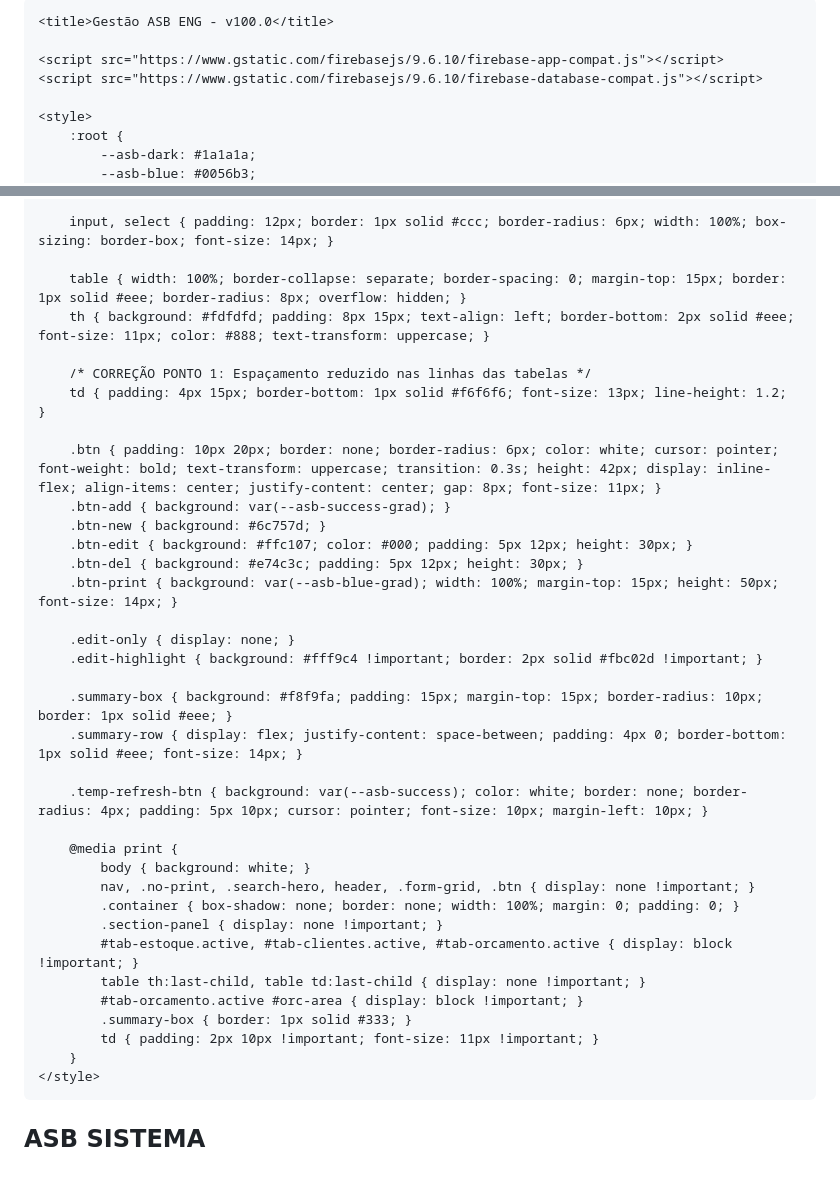
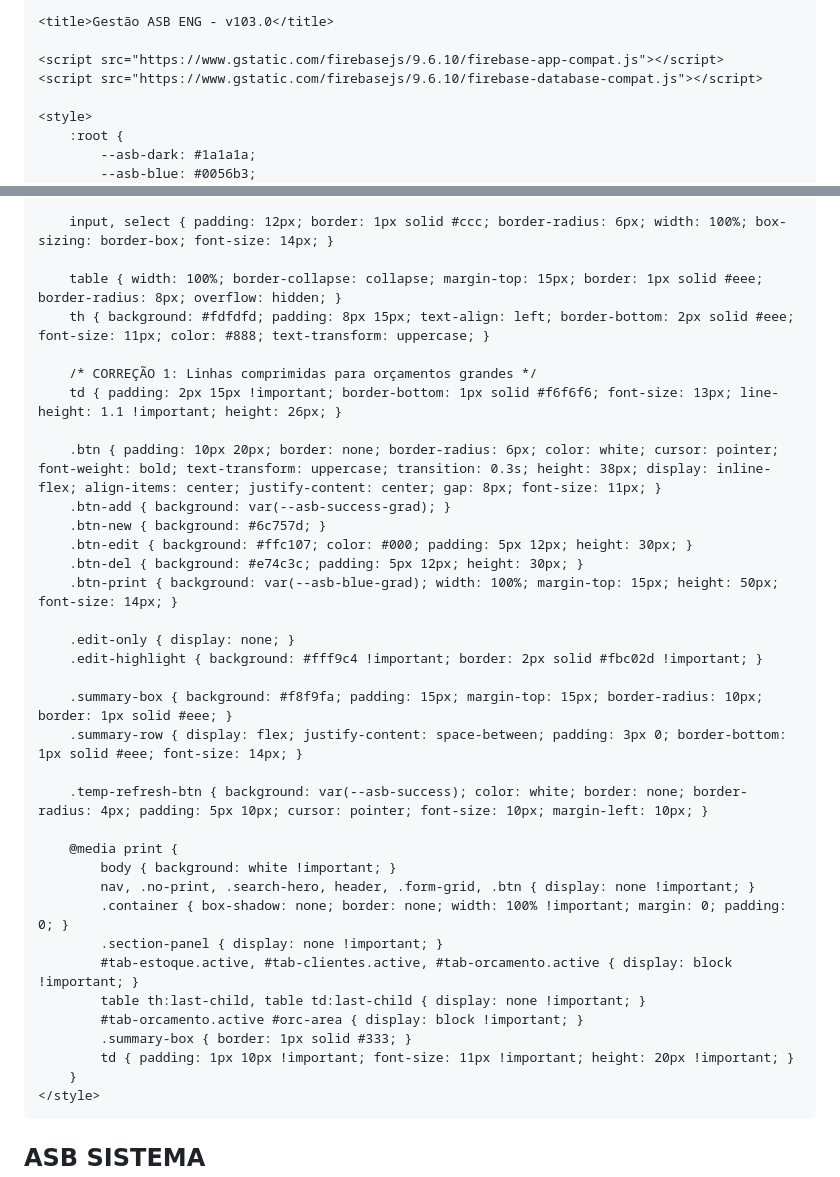
Before and after one commit to Aldo-asb/asb-sistema, a Markdown page: README.md, 2 parts joined by grey strips. Rendered like a GitHub page.

```diff
--- a/README.md
+++ b/README.md
@@ -8,7 +8,7 @@
     <meta name="theme-color" content="#1a1a1a">
     <meta name="mobile-web-app-capable" content="yes">
 
-    <title>Gestão ASB ENG - v100.0</title>
+    <title>Gestão ASB ENG - v103.0</title>
 
     <script src="https://www.gstatic.com/firebasejs/9.6.10/firebase-app-compat.js"></script>
     <script src="https://www.gstatic.com/firebasejs/9.6.10/firebase-database-compat.js"></script>
@@ -59,13 +59,13 @@
 
         input, select { padding: 12px; border: 1px solid #ccc; border-radius: 6px; width: 100%; box-sizing: border-box; font-size: 14px; }
 
-        table { width: 100%; border-collapse: separate; border-spacing: 0; margin-top: 15px; border: 1px solid #eee; border-radius: 8px; overflow: hidden; }
+        table { width: 100%; border-collapse: collapse; margin-top: 15px; border: 1px solid #eee; border-radius: 8px; overflow: hidden; }
         th { background: #fdfdfd; padding: 8px 15px; text-align: left; border-bottom: 2px solid #eee; font-size: 11px; color: #888; text-transform: uppercase; }
 
-        /* CORREÇÃO PONTO 1: Espaçamento reduzido nas linhas das tabelas */
-        td { padding: 4px 15px; border-bottom: 1px solid #f6f6f6; font-size: 13px; line-height: 1.2; }
+        /* CORREÇÃO 1: Linhas comprimidas para orçamentos grandes */
+        td { padding: 2px 15px !important; border-bottom: 1px solid #f6f6f6; font-size: 13px; line-height: 1.1 !important; height: 26px; }
 
-        .btn { padding: 10px 20px; border: none; border-radius: 6px; color: white; cursor: pointer; font-weight: bold; text-transform: uppercase; transition: 0.3s; height: 42px; display: inline-flex; align-items: center; justify-content: center; gap: 8px; font-size: 11px; }
+        .btn { padding: 10px 20px; border: none; border-radius: 6px; color: white; cursor: pointer; font-weight: bold; text-transform: uppercase; transition: 0.3s; height: 38px; display: inline-flex; align-items: center; justify-content: center; gap: 8px; font-size: 11px; }
         .btn-add { background: var(--asb-success-grad); }
         .btn-new { background: #6c757d; }
         .btn-edit { background: #ffc107; color: #000; padding: 5px 12px; height: 30px; }
@@ -76,20 +76,20 @@
         .edit-highlight { background: #fff9c4 !important; border: 2px solid #fbc02d !important; }
 
         .summary-box { background: #f8f9fa; padding: 15px; margin-top: 15px; border-radius: 10px; border: 1px solid #eee; }
-        .summary-row { display: flex; justify-content: space-between; padding: 4px 0; border-bottom: 1px solid #eee; font-size: 14px; }
+        .summary-row { display: flex; justify-content: space-between; padding: 3px 0; border-bottom: 1px solid #eee; font-size: 14px; }
 
         .temp-refresh-btn { background: var(--asb-success); color: white; border: none; border-radius: 4px; padding: 5px 10px; cursor: pointer; font-size: 10px; margin-left: 10px; }
 
         @media print {
-            body { background: white; }
+            body { background: white !important; }
             nav, .no-print, .search-hero, header, .form-grid, .btn { display: none !important; }
-            .container { box-shadow: none; border: none; width: 100%; margin: 0; padding: 0; }
+            .container { box-shadow: none; border: none; width: 100% !important; margin: 0; padding: 0; }
             .section-panel { display: none !important; }
             #tab-estoque.active, #tab-clientes.active, #tab-orcamento.active { display: block !important; }
             table th:last-child, table td:last-child { display: none !important; }
             #tab-orcamento.active #orc-area { display: block !important; }
             .summary-box { border: 1px solid #333; }
-            td { padding: 2px 10px !important; font-size: 11px !important; }
+            td { padding: 1px 10px !important; font-size: 11px !important; height: 20px !important; }
         }
     </style>
 </head>
```
Also changed, not shown: other parts of README.md (+11 -60 lines).
